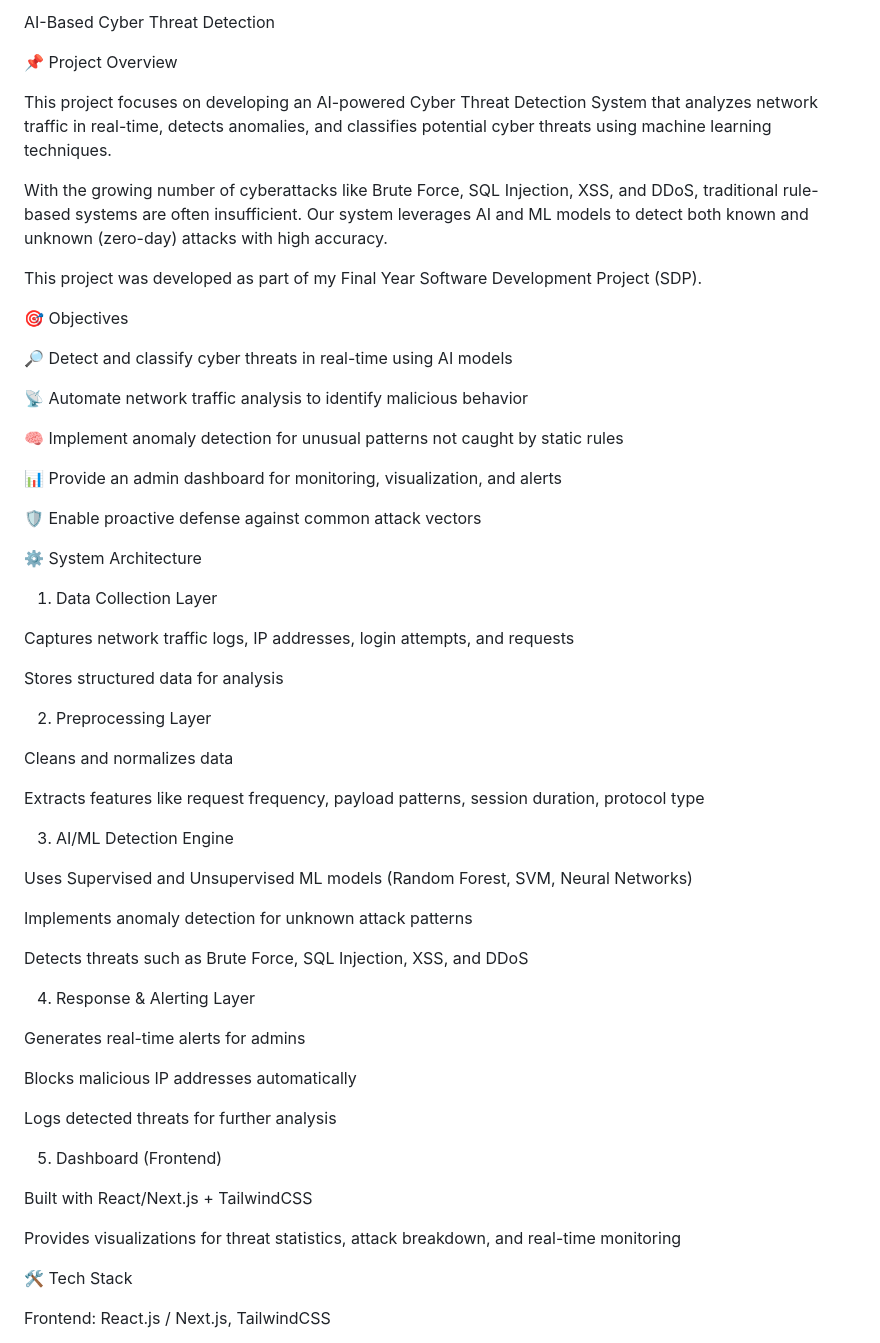
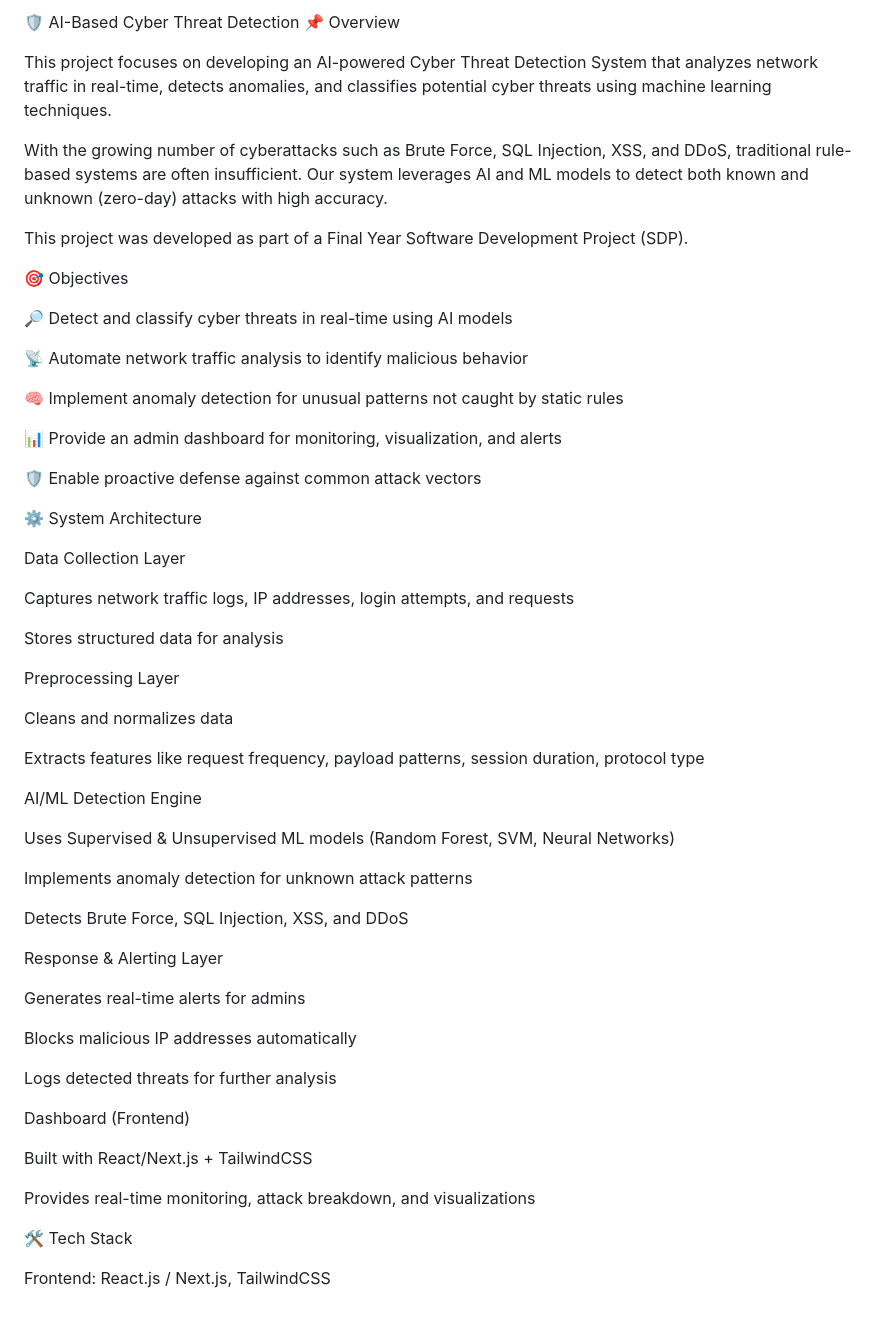
Before and after one commit to Ramteja24/AI-BASED-CYBER-THREAT-DETECTION-, a Markdown page: README.md, the part around one of its changes. Rendered like a GitHub page; blank space fills up the shorter version.

```diff
--- a/README.md
+++ b/README.md
@@ -1,12 +1,11 @@
-AI-Based Cyber Threat Detection
-
-📌 Project Overview
+🛡️ AI-Based Cyber Threat Detection
+📌 Overview
 
 This project focuses on developing an AI-powered Cyber Threat Detection System that analyzes network traffic in real-time, detects anomalies, and classifies potential cyber threats using machine learning techniques.
 
-With the growing number of cyberattacks like Brute Force, SQL Injection, XSS, and DDoS, traditional rule-based systems are often insufficient. Our system leverages AI and ML models to detect both known and unknown (zero-day) attacks with high accuracy.
+With the growing number of cyberattacks such as Brute Force, SQL Injection, XSS, and DDoS, traditional rule-based systems are often insufficient. Our system leverages AI and ML models to detect both known and unknown (zero-day) attacks with high accuracy.
 
-This project was developed as part of my Final Year Software Development Project (SDP).
+This project was developed as part of a Final Year Software Development Project (SDP).
 
 🎯 Objectives
 
@@ -22,27 +21,27 @@ This project was developed as part of my Final Year Software Development Project
 
 ⚙️ System Architecture
 
-1. Data Collection Layer
+Data Collection Layer
 
 Captures network traffic logs, IP addresses, login attempts, and requests
 
 Stores structured data for analysis
 
-2. Preprocessing Layer
+Preprocessing Layer
 
 Cleans and normalizes data
 
 Extracts features like request frequency, payload patterns, session duration, protocol type
 
-3. AI/ML Detection Engine
+AI/ML Detection Engine
 
-Uses Supervised and Unsupervised ML models (Random Forest, SVM, Neural Networks)
+Uses Supervised & Unsupervised ML models (Random Forest, SVM, Neural Networks)
 
 Implements anomaly detection for unknown attack patterns
 
-Detects threats such as Brute Force, SQL Injection, XSS, and DDoS
+Detects Brute Force, SQL Injection, XSS, and DDoS
 
-4. Response & Alerting Layer
+Response & Alerting Layer
 
 Generates real-time alerts for admins
 
@@ -50,11 +49,11 @@ Blocks malicious IP addresses automatically
 
 Logs detected threats for further analysis
 
-5. Dashboard (Frontend)
+Dashboard (Frontend)
 
 Built with React/Next.js + TailwindCSS
 
-Provides visualizations for threat statistics, attack breakdown, and real-time monitoring
+Provides real-time monitoring, attack breakdown, and visualizations
 
 🛠️ Tech Stack
 
```
Also changed, not shown: other parts of README.md (+10 -33 lines).
